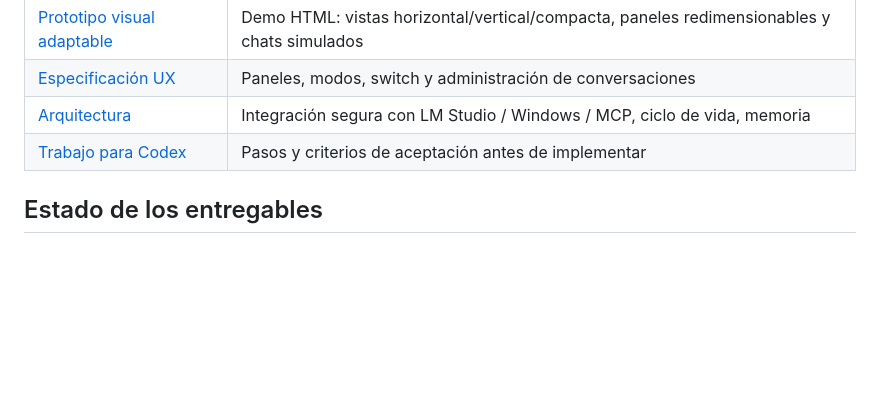
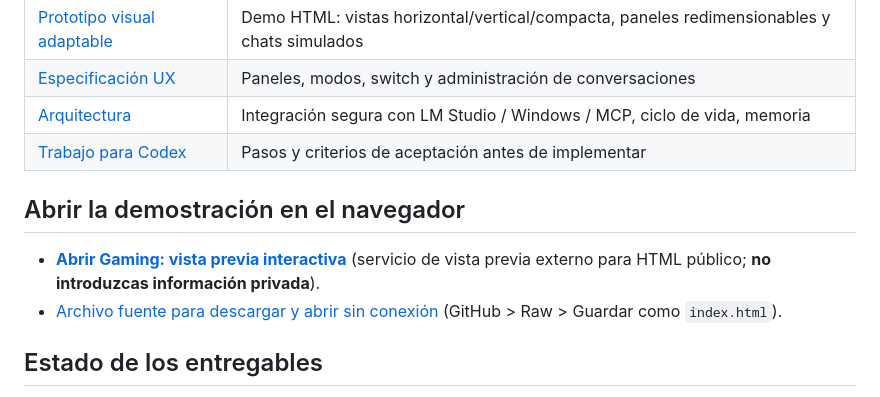
Before and after one commit to DannMorlet/Pruebas, a Markdown page: README.md, the part around the change. GitHub-like rendering; blank space fills up the shorter version.

Commit message:
docs: añadir acceso web al prototipo responsive Gaming

```diff
--- a/README.md
+++ b/README.md
@@ -21,6 +21,11 @@
 | [Especificación UX](docs/UX.md) | Paneles, modos, switch y administración de conversaciones |
 | [Arquitectura](docs/ARQUITECTURA.md) | Integración segura con LM Studio / Windows / MCP, ciclo de vida, memoria |
 | [Trabajo para Codex](docs/CODEX_HANDOFF.md) | Pasos y criterios de aceptación antes de implementar |
+
+## Abrir la demostración en el navegador
+
+- [**Abrir Gaming: vista previa interactiva**](https://htmlpreview.github.io/?https://github.com/DannMorlet/Pruebas/blob/main/prototype/index.html) (servicio de vista previa externo para HTML público; **no introduzcas información privada**).
+- [Archivo fuente para descargar y abrir sin conexión](prototype/index.html) (GitHub > Raw > Guardar como `index.html`).
 
 ## Estado de los entregables
 
```
